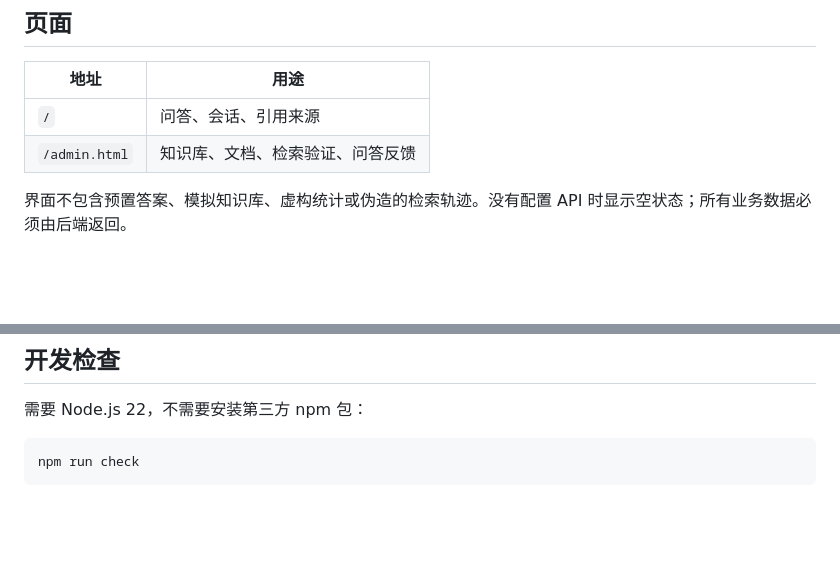
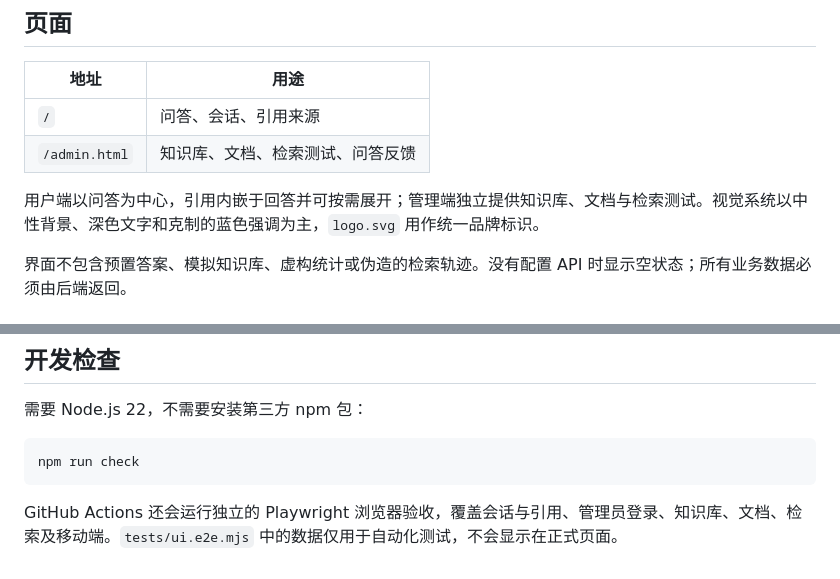
Before and after one commit to ProfessorZJH/yifulu_rag, a Markdown page: README.md, 2 parts joined by grey strips. Rendered like a GitHub page; blank space fills up the shorter version.

Commit message:
docs: align UI design and browser acceptance with product scope

````diff
--- a/README.md
+++ b/README.md
@@ -7,7 +7,9 @@
 | 地址 | 用途 |
 | --- | --- |
 | `/` | 问答、会话、引用来源 |
-| `/admin.html` | 知识库、文档、检索验证、问答反馈 |
+| `/admin.html` | 知识库、文档、检索测试、问答反馈 |
+
+用户端以问答为中心，引用内嵌于回答并可按需展开；管理端独立提供知识库、文档与检索测试。视觉系统以中性背景、深色文字和克制的蓝色强调为主，`logo.svg` 用作统一品牌标识。
 
 界面不包含预置答案、模拟知识库、虚构统计或伪造的检索轨迹。没有配置 API 时显示空状态；所有业务数据必须由后端返回。
 
@@ -82,3 +84,5 @@ GitHub Pages 只托管前端，不能运行 Python / Qdrant，也不能替代后
 ```sh
 npm run check
 ```
+
+GitHub Actions 还会运行独立的 Playwright 浏览器验收，覆盖会话与引用、管理员登录、知识库、文档、检索及移动端。`tests/ui.e2e.mjs` 中的数据仅用于自动化测试，不会显示在正式页面。
````
